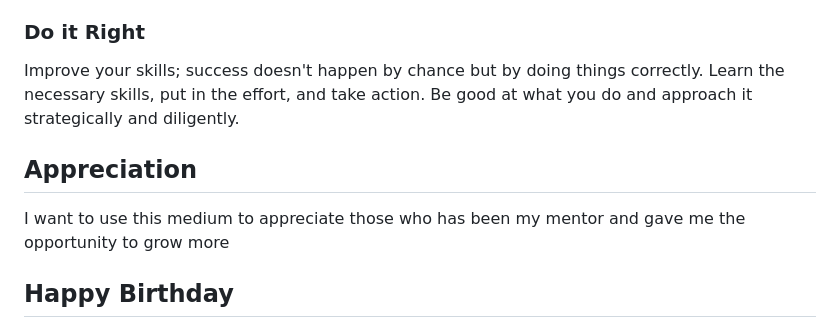
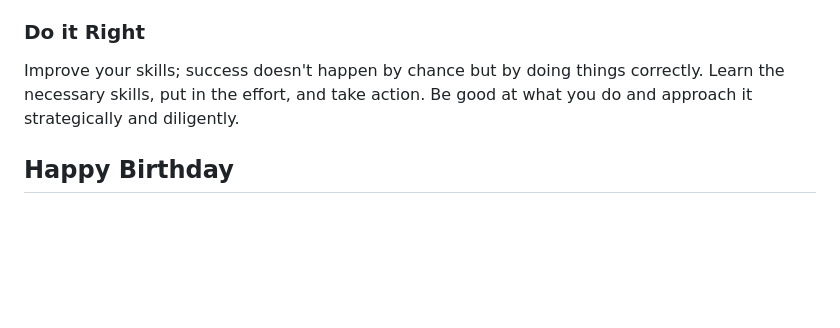
Before and after one commit to Ileolami/Aboutme, a Markdown page: clx9eig33000009lhhafmgs18.md, the part around the change. Rendered like a GitHub page; blank space fills up the shorter version.

Commit message:
update post: Chapter 23 to Chapter 24

```diff
--- a/clx9eig33000009lhhafmgs18.md
+++ b/clx9eig33000009lhhafmgs18.md
@@ -109,10 +109,6 @@ I know everyone is focused on what they can earn, which is understandable. Howev
 
 Improve your skills; success doesn't happen by chance but by doing things correctly. Learn the necessary skills, put in the effort, and take action. Be good at what you do and approach it strategically and diligently.
 
-## Appreciation
-
-I want to use this medium to appreciate those who has been my mentor and gave me the opportunity to grow more
-
 ## Happy Birthday
 
 %[https://media.giphy.com/media/2umRRFszhDFqo/giphy.gif?cid=790b7611ioueliztg77i77k5yndjyj4syl5btyw42c157pmj&ep=v1_gifs_search&rid=giphy.gif&ct=g]
```
